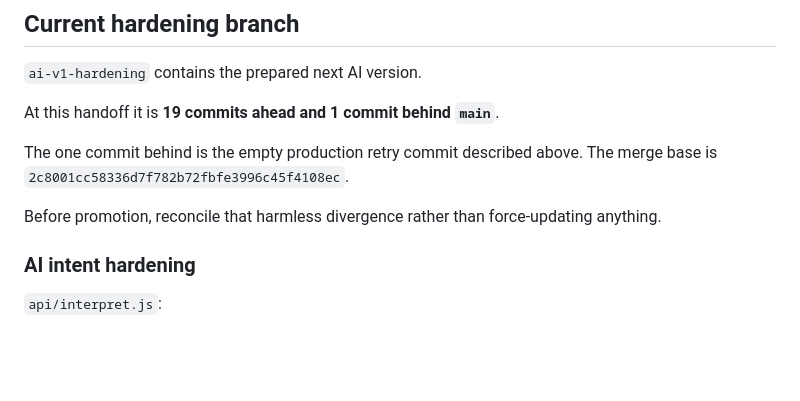
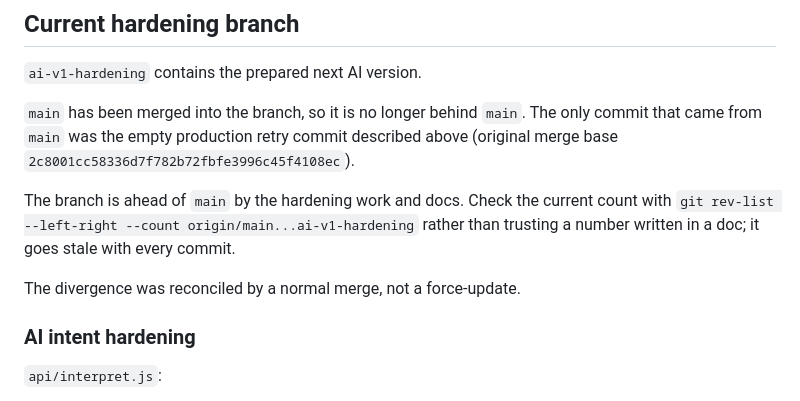
Before and after one commit to pedringt/tell-me-what-you-remember, a Markdown page: docs/handoffs/prototype-v0-current-status.md, the part around the change. Drawn GitHub-style; blank space fills up the shorter version.

Commit message:
docs: replace stale commit counts in status handoff now that main is merged
Co-Authored-By: Claude Sonnet 5 <noreply@anthropic.com>

```diff
--- a/docs/handoffs/prototype-v0-current-status.md
+++ b/docs/handoffs/prototype-v0-current-status.md
@@ -73,11 +73,11 @@ Production has not yet received the long-term authentication fix.
 
 `ai-v1-hardening` contains the prepared next AI version.
 
-At this handoff it is **19 commits ahead and 1 commit behind `main`**.
+`main` has been merged into the branch, so it is no longer behind `main`. The only commit that came from `main` was the empty production retry commit described above (original merge base `2c8001cc58336d7f782b72fbfe3996c45f4108ec`).
 
-The one commit behind is the empty production retry commit described above. The merge base is `2c8001cc58336d7f782b72fbfe3996c45f4108ec`.
+The branch is ahead of `main` by the hardening work and docs. Check the current count with `git rev-list --left-right --count origin/main...ai-v1-hardening` rather than trusting a number written in a doc; it goes stale with every commit.
 
-Before promotion, reconcile that harmless divergence rather than force-updating anything.
+The divergence was reconciled by a normal merge, not a force-update.
 
 ### AI intent hardening
 
```
